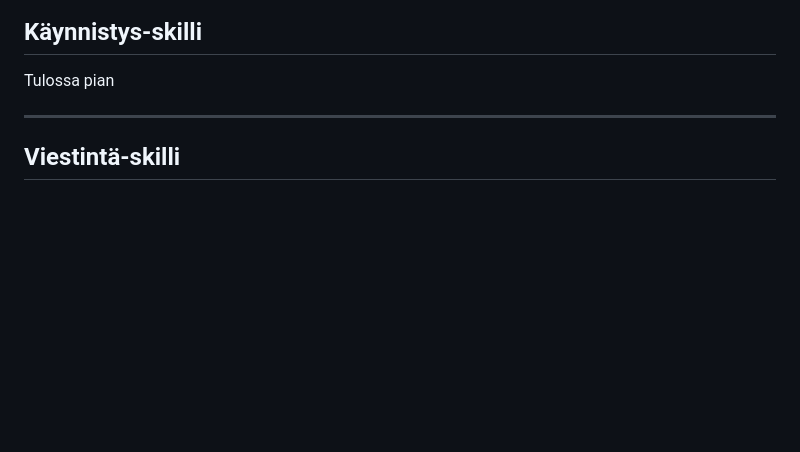
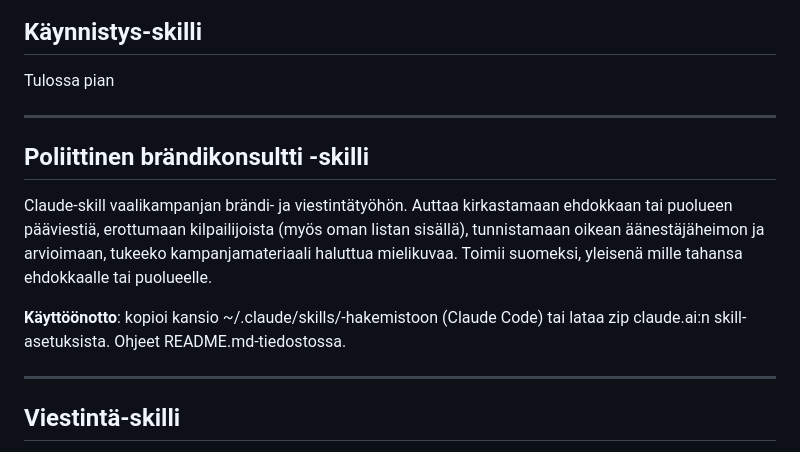
Before and after one commit to uuteen-alyyn/vihrea-tekoaly-tyopaja, a Markdown page: content.md, the part around the change. GitHub-like rendering; blank space fills up the shorter version.

```diff
--- a/content.md
+++ b/content.md
@@ -42,6 +42,14 @@ Skilli (Claude Skill) on Clauden "osaamispaketti" — kokoelma ohjeita, esimerkk
 
 ## Käynnistys-skilli
 Tulossa pian
+
+---
+
+## Poliittinen brändikonsultti -skilli
+
+Claude-skill vaalikampanjan brändi- ja viestintätyöhön. Auttaa kirkastamaan ehdokkaan tai puolueen pääviestiä, erottumaan kilpailijoista (myös oman listan sisällä), tunnistamaan oikean äänestäjäheimon ja arvioimaan, tukeeko kampanjamateriaali haluttua mielikuvaa. Toimii suomeksi, yleisenä mille tahansa ehdokkaalle tai puolueelle.
+
+**Käyttöönotto**: kopioi kansio ~/.claude/skills/-hakemistoon (Claude Code) tai lataa zip claude.ai:n skill-asetuksista. Ohjeet README.md-tiedostossa.
 
 ---
 
```
